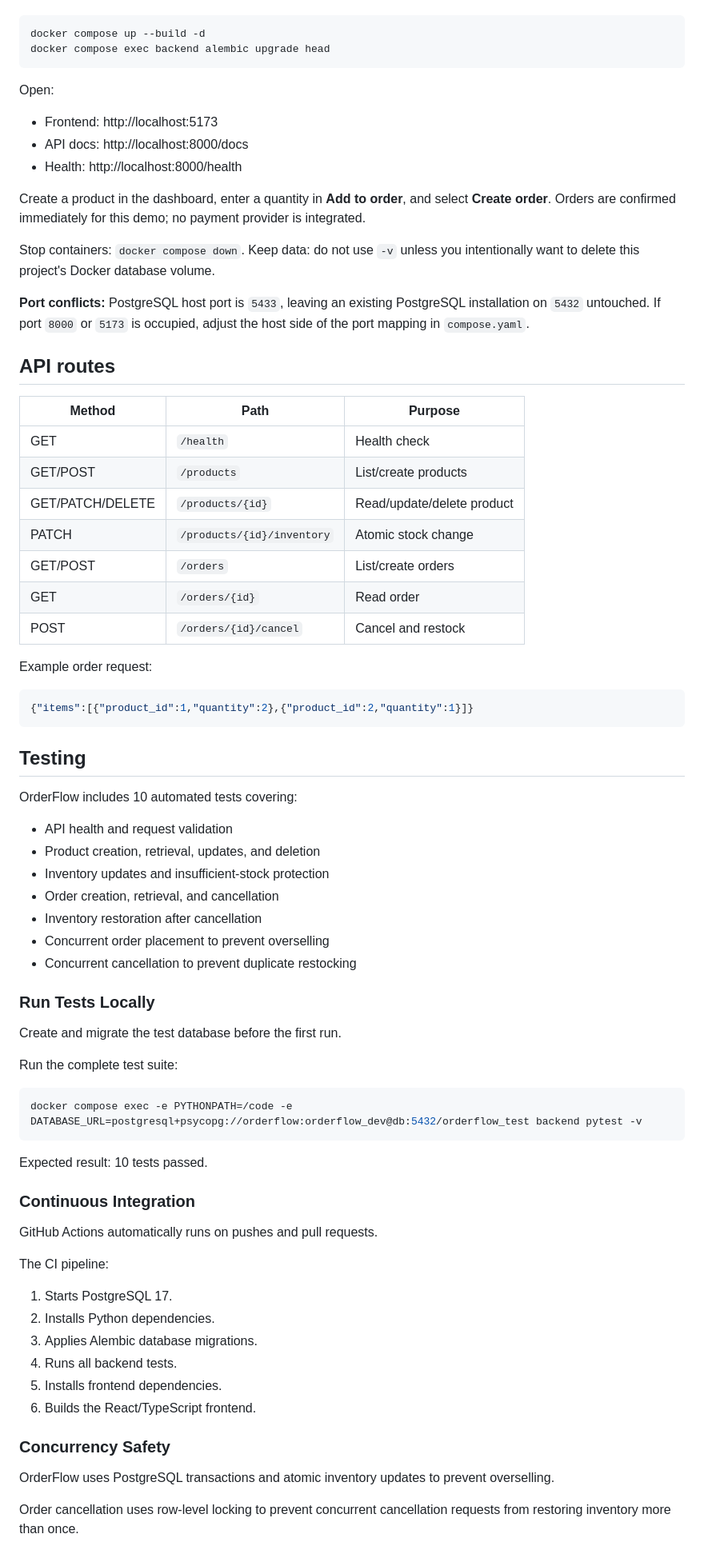
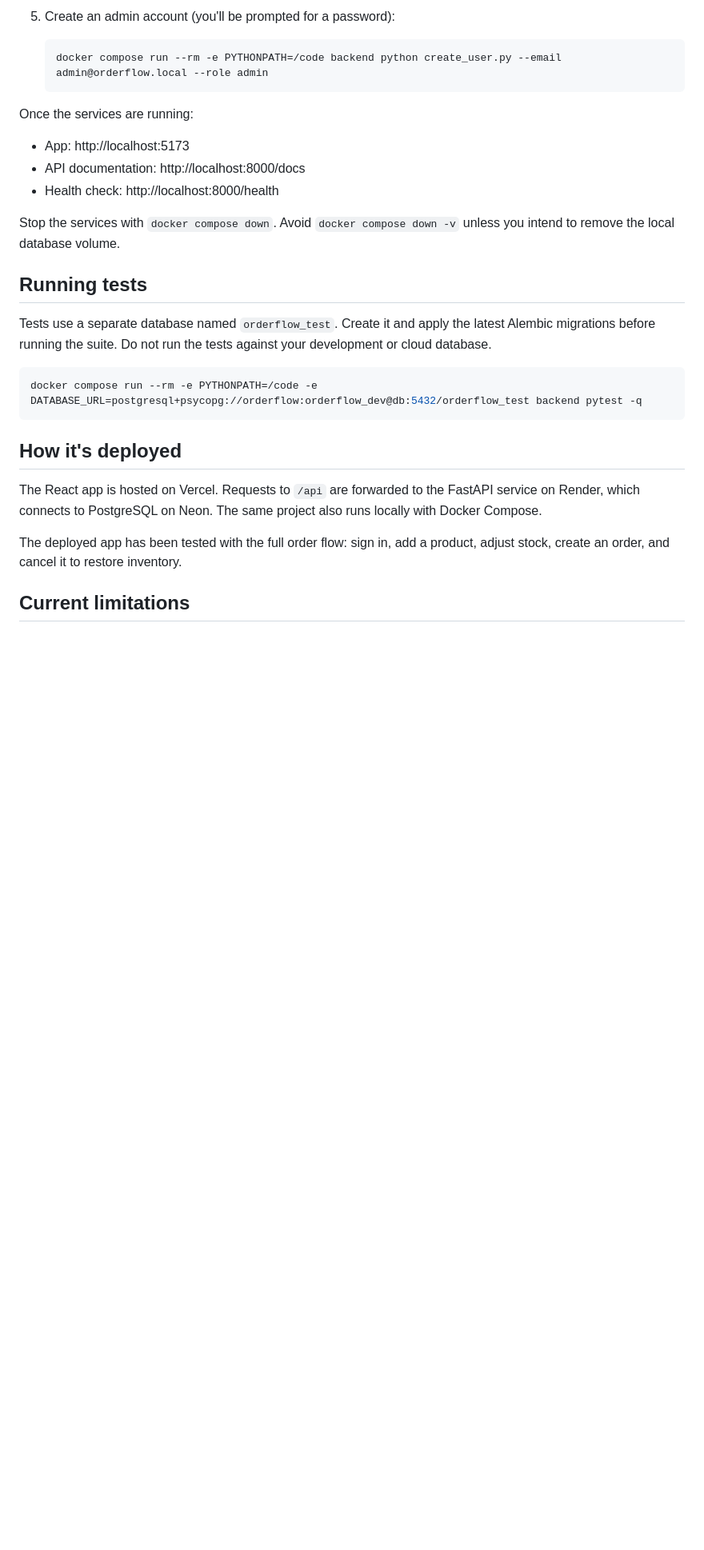
Before and after one commit to tpdinh10/orderflow-platform, a Markdown page: README.md, the part around one of its changes. Shown at 80% size. GitHub-like rendering; blank space fills up the shorter version.

````diff
--- a/README.md
+++ b/README.md
@@ -36,76 +91,30 @@ Open PowerShell in the `orderflow-platform` folder:
+5. Create an admin account (you'll be prompted for a password):
+
+   ```powershell
+   docker compose run --rm -e PYTHONPATH=/code backend python create_user.py --email admin@orderflow.local --role admin
+   ```
+
+Once the services are running:
+
+- App: http://localhost:5173
+- API documentation: http://localhost:8000/docs
+- Health check: http://localhost:8000/health
+
+Stop the services with `docker compose down`. Avoid `docker compose down -v` unless you intend to remove the local database volume.
+
+## Running tests
+
+Tests use a separate database named `orderflow_test`. Create it and apply the latest Alembic migrations before running the suite. Do not run the tests against your development or cloud database.
 
 ```powershell
-docker compose up --build -d
-docker compose exec backend alembic upgrade head
+docker compose run --rm -e PYTHONPATH=/code -e DATABASE_URL=postgresql+psycopg://orderflow:orderflow_dev@db:5432/orderflow_test backend pytest -q
 ```
 
-Open:
-- Frontend: http://localhost:5173
-- API docs: http://localhost:8000/docs
-- Health: http://localhost:8000/health
+## How it's deployed
 
-Create a product in the dashboard, enter a quantity in **Add to order**, and select **Create order**. Orders are confirmed immediately for this demo; no payment provider is integrated.
+The React app is hosted on Vercel. Requests to `/api` are forwarded to the FastAPI service on Render, which connects to PostgreSQL on Neon. The same project also runs locally with Docker Compose.
 
-Stop containers: `docker compose down`. Keep data: do not use `-v` unless you intentionally want to delete this project's Docker database volume.
+The deployed app has been tested with the full order flow: sign in, add a product, adjust stock, create an order, and cancel it to restore inventory.
 
-**Port conflicts:** PostgreSQL host port is `5433`, leaving an existing PostgreSQL installation on `5432` untouched. If port `8000` or `5173` is occupied, adjust the host side of the port mapping in `compose.yaml`.
+## Current limitations
 
-## API routes
-| Method | Path | Purpose |
-|---|---|---|
-| GET | `/health` | Health check |
-| GET/POST | `/products` | List/create products |
-| GET/PATCH/DELETE | `/products/{id}` | Read/update/delete product |
-| PATCH | `/products/{id}/inventory` | Atomic stock change |
-| GET/POST | `/orders` | List/create orders |
-| GET | `/orders/{id}` | Read order |
-| POST | `/orders/{id}/cancel` | Cancel and restock |
-
-Example order request:
-```json
-{"items":[{"product_id":1,"quantity":2},{"product_id":2,"quantity":1}]}
-```
-
-## Testing
-
-OrderFlow includes 10 automated tests covering:
-
-- API health and request validation
-- Product creation, retrieval, updates, and deletion
-- Inventory updates and insufficient-stock protection
-- Order creation, retrieval, and cancellation
-- Inventory restoration after cancellation
-- Concurrent order placement to prevent overselling
-- Concurrent cancellation to prevent duplicate restocking
-
-### Run Tests Locally
-
-Create and migrate the test database before the first run.
-
-Run the complete test suite:
-
-```powershell
-docker compose exec -e PYTHONPATH=/code -e DATABASE_URL=postgresql+psycopg://orderflow:orderflow_dev@db:5432/orderflow_test backend pytest -v
-```
-
-Expected result: 10 tests passed.
-
-### Continuous Integration
-
-GitHub Actions automatically runs on pushes and pull requests.
-
-The CI pipeline:
-
-1. Starts PostgreSQL 17.
-2. Installs Python dependencies.
-3. Applies Alembic database migrations.
-4. Runs all backend tests.
-5. Installs frontend dependencies.
-6. Builds the React/TypeScript frontend.
-
-### Concurrency Safety
-
-OrderFlow uses PostgreSQL transactions and atomic inventory updates to prevent overselling.
-
-Order cancellation uses row-level locking to prevent concurrent cancellation requests from restoring inventory more than once.
-
````
Also changed, not shown: other parts of README.md (+78 -40 lines), screenshots/dashboard.png, screenshots/inventory-admin.png (added), screenshots/inventory-staff.png (added), screenshots/inventory.png (deleted), screenshots/order-details.png (added), screenshots/orders.png.
